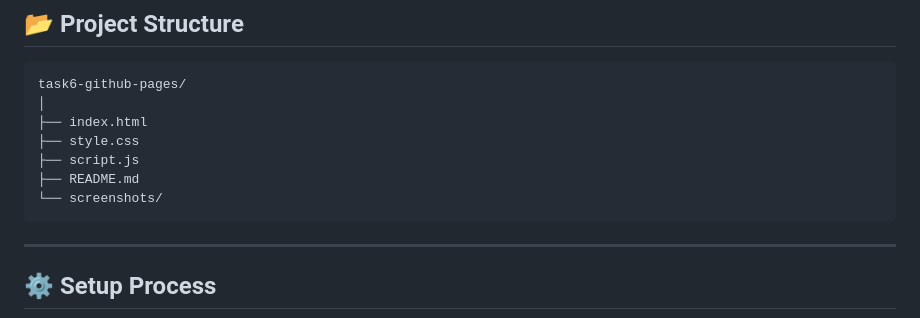
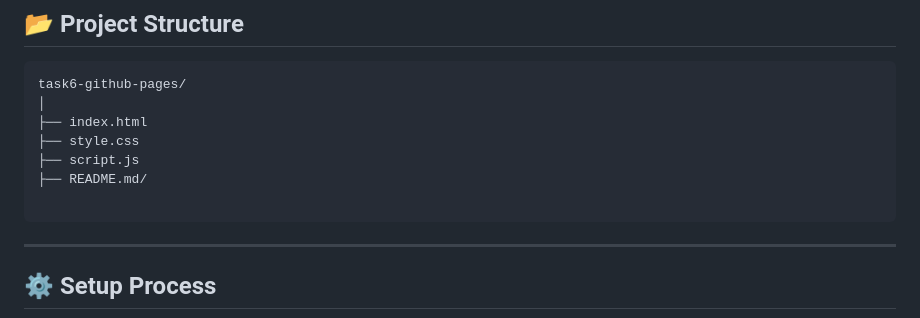
Before and after one commit to shaikharun143/task6-github-pages, a Markdown page: README.md, the part around one of its changes. Drawn GitHub-style.

Commit message:
Revise README with project details and images
Updated README.md to reflect project structure and added images.

````diff
--- a/README.md
+++ b/README.md
@@ -53,8 +53,8 @@ task6-github-pages/
 ├── index.html
 ├── style.css
 ├── script.js
-├── README.md
-└── screenshots/
+├── README.md/
+
 ```
 
 ---
````
Also changed, not shown: other parts of README.md (+13 -0 lines).
